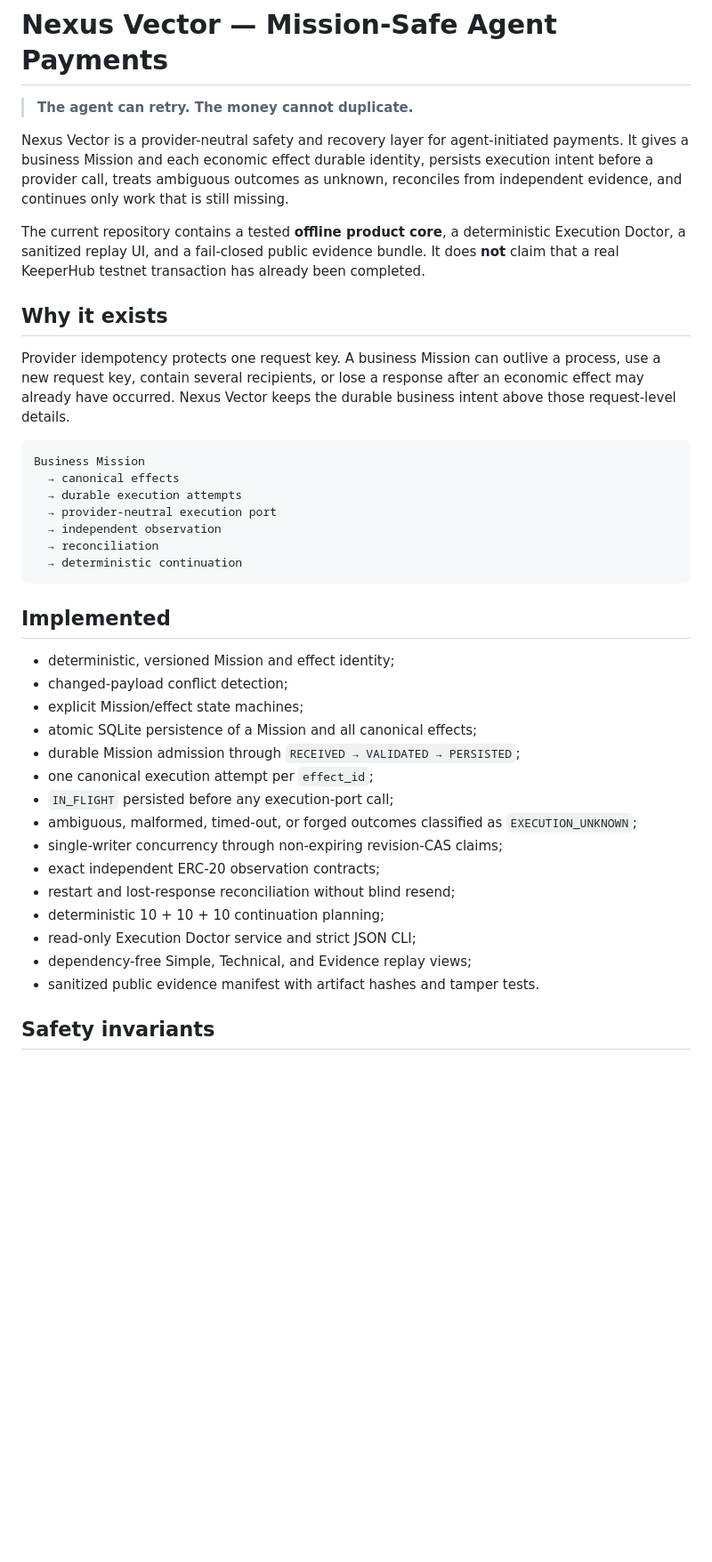
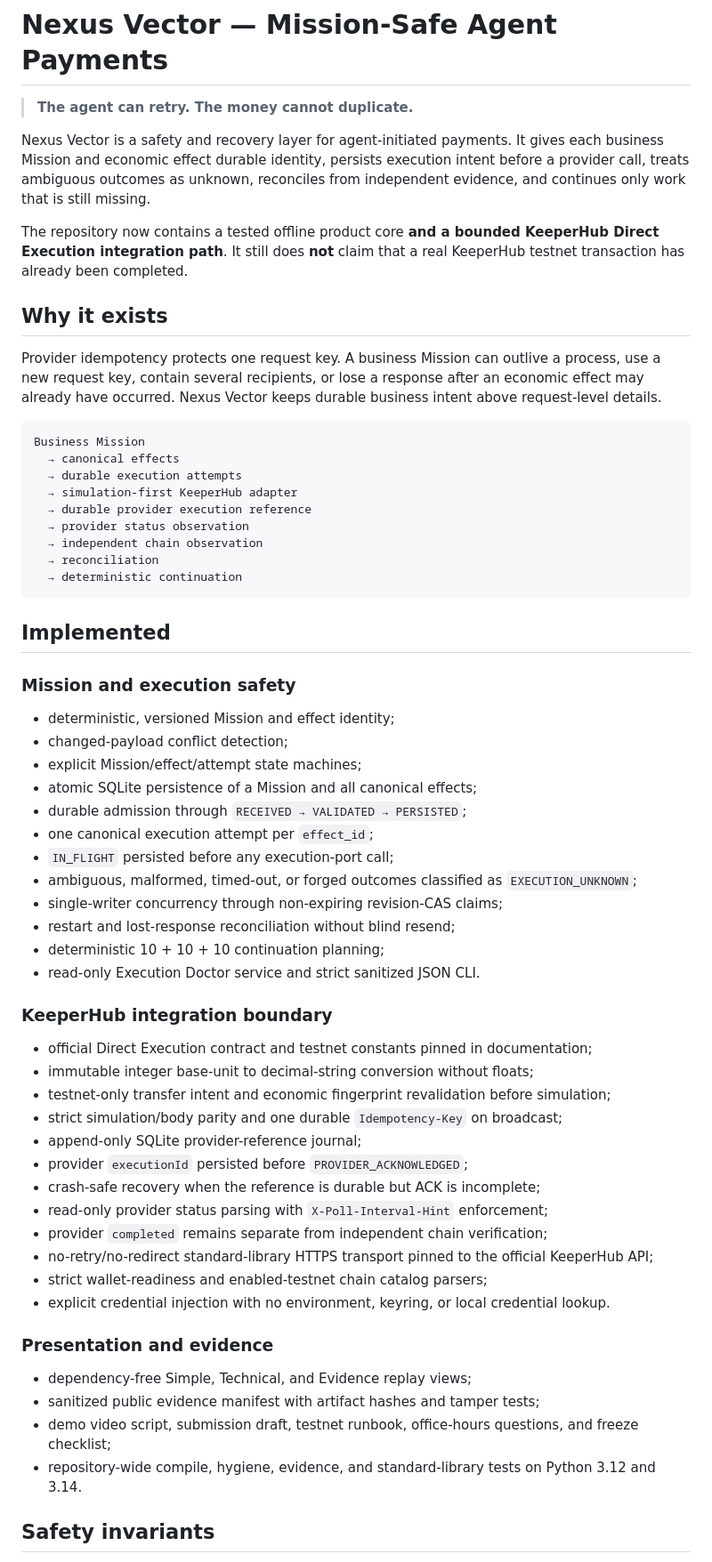
Before and after one commit to bit-nexus-labs/nexus-vector-keeperhub, a Markdown page: README.md, the part around one of its changes. Shown at 89% size. GitHub-like rendering; blank space fills up the shorter version.

````diff
--- a/README.md
+++ b/README.md
@@ -2,41 +2,64 @@
 
 > **The agent can retry. The money cannot duplicate.**
 
-Nexus Vector is a provider-neutral safety and recovery layer for agent-initiated payments. It gives a business Mission and each economic effect durable identity, persists execution intent before a provider call, treats ambiguous outcomes as unknown, reconciles from independent evidence, and continues only work that is still missing.
+Nexus Vector is a safety and recovery layer for agent-initiated payments. It gives each business Mission and economic effect durable identity, persists execution intent before a provider call, treats ambiguous outcomes as unknown, reconciles from independent evidence, and continues only work that is still missing.
 
-The current repository contains a tested **offline product core**, a deterministic Execution Doctor, a sanitized replay UI, and a fail-closed public evidence bundle. It does **not** claim that a real KeeperHub testnet transaction has already been completed.
+The repository now contains a tested offline product core **and a bounded KeeperHub Direct Execution integration path**. It still does **not** claim that a real KeeperHub testnet transaction has already been completed.
 
 ## Why it exists
 
-Provider idempotency protects one request key. A business Mission can outlive a process, use a new request key, contain several recipients, or lose a response after an economic effect may already have occurred. Nexus Vector keeps the durable business intent above those request-level details.
+Provider idempotency protects one request key. A business Mission can outlive a process, use a new request key, contain several recipients, or lose a response after an economic effect may already have occurred. Nexus Vector keeps durable business intent above request-level details.
 
 ```text
 Business Mission
   → canonical effects
   → durable execution attempts
-  → provider-neutral execution port
-  → independent observation
+  → simulation-first KeeperHub adapter
+  → durable provider execution reference
+  → provider status observation
+  → independent chain observation
   → reconciliation
   → deterministic continuation
 ```
 
 ## Implemented
 
+### Mission and execution safety
+
 - deterministic, versioned Mission and effect identity;
 - changed-payload conflict detection;
-- explicit Mission/effect state machines;
+- explicit Mission/effect/attempt state machines;
 - atomic SQLite persistence of a Mission and all canonical effects;
-- durable Mission admission through `RECEIVED → VALIDATED → PERSISTED`;
+- durable admission through `RECEIVED → VALIDATED → PERSISTED`;
 - one canonical execution attempt per `effect_id`;
 - `IN_FLIGHT` persisted before any execution-port call;
 - ambiguous, malformed, timed-out, or forged outcomes classified as `EXECUTION_UNKNOWN`;
 - single-writer concurrency through non-expiring revision-CAS claims;
-- exact independent ERC-20 observation contracts;
 - restart and lost-response reconciliation without blind resend;
 - deterministic 10 + 10 + 10 continuation planning;
-- read-only Execution Doctor service and strict JSON CLI;
+- read-only Execution Doctor service and strict sanitized JSON CLI.
+
+### KeeperHub integration boundary
+
+- official Direct Execution contract and testnet constants pinned in documentation;
+- immutable integer base-unit to decimal-string conversion without floats;
+- testnet-only transfer intent and economic fingerprint revalidation before simulation;
+- strict simulation/body parity and one durable `Idempotency-Key` on broadcast;
+- append-only SQLite provider-reference journal;
+- provider `executionId` persisted before `PROVIDER_ACKNOWLEDGED`;
+- crash-safe recovery when the reference is durable but ACK is incomplete;
+- read-only provider status parsing with `X-Poll-Interval-Hint` enforcement;
+- provider `completed` remains separate from independent chain verification;
+- no-retry/no-redirect standard-library HTTPS transport pinned to the official KeeperHub API;
+- strict wallet-readiness and enabled-testnet chain catalog parsers;
+- explicit credential injection with no environment, keyring, or local credential lookup.
+
+### Presentation and evidence
+
 - dependency-free Simple, Technical, and Evidence replay views;
-- sanitized public evidence manifest with artifact hashes and tamper tests.
+- sanitized public evidence manifest with artifact hashes and tamper tests;
+- demo video script, submission draft, testnet runbook, office-hours questions, and freeze checklist;
+- repository-wide compile, hygiene, evidence, and standard-library tests on Python 3.12 and 3.14.
 
 ## Safety invariants
 
````
Also changed, not shown: other parts of README.md (+30 -24 lines).
